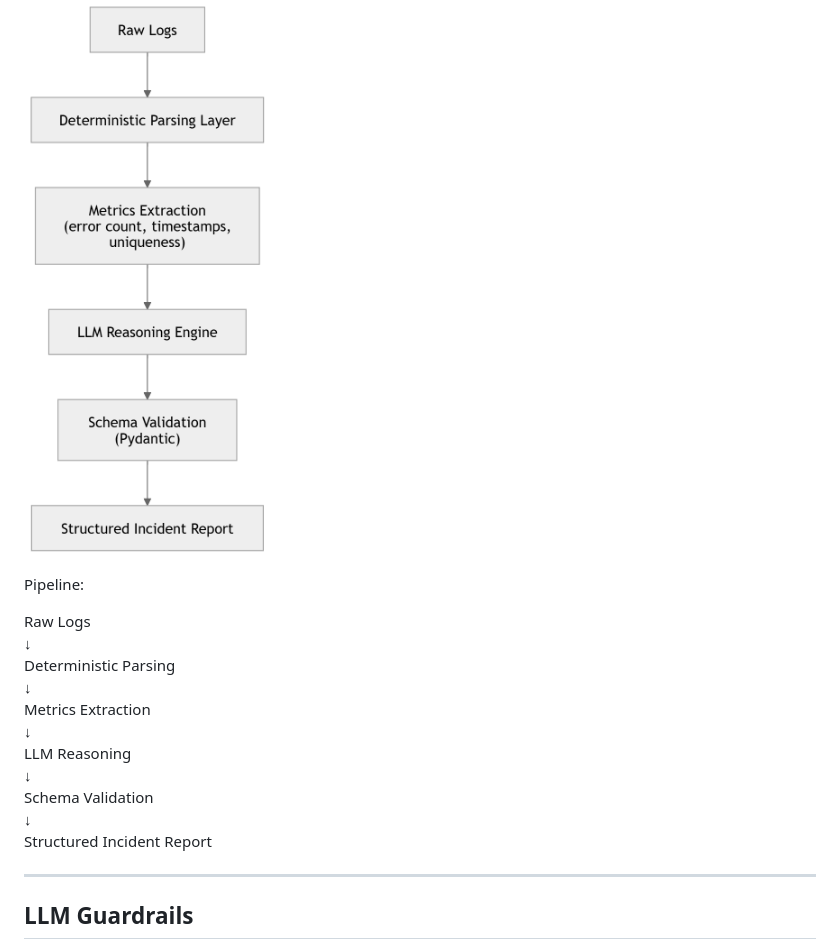
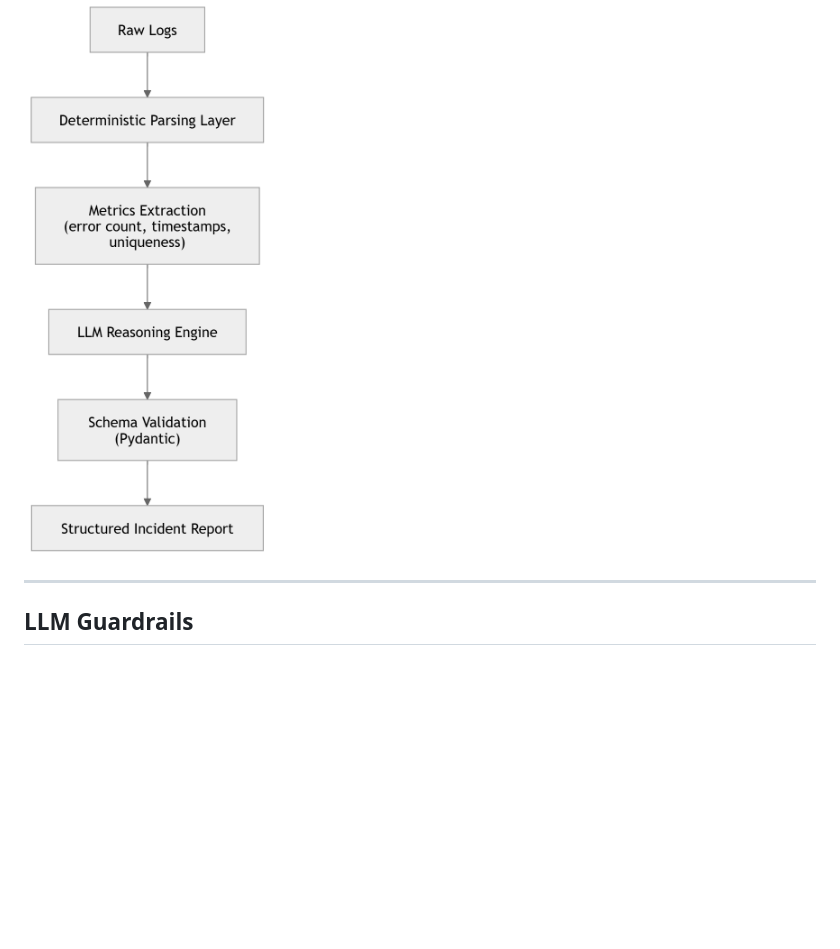
Before and after one commit to adil1993/intelligent-log-analyzer-llm, a Markdown page: README.md, the part around the change. Drawn GitHub-style; blank space fills up the shorter version.

```diff
--- a/README.md
+++ b/README.md
@@ -24,20 +24,6 @@ The goal is to balance reliability with contextual intelligence.
 ## Architecture
 
 ![Architecture Diagram](assets/architecture.png)
-
-Pipeline:
-
-Raw Logs\
-↓\
-Deterministic Parsing\
-↓\
-Metrics Extraction\
-↓\
-LLM Reasoning\
-↓\
-Schema Validation\
-↓\
-Structured Incident Report
 
 ------------------------------------------------------------------------
 
```
